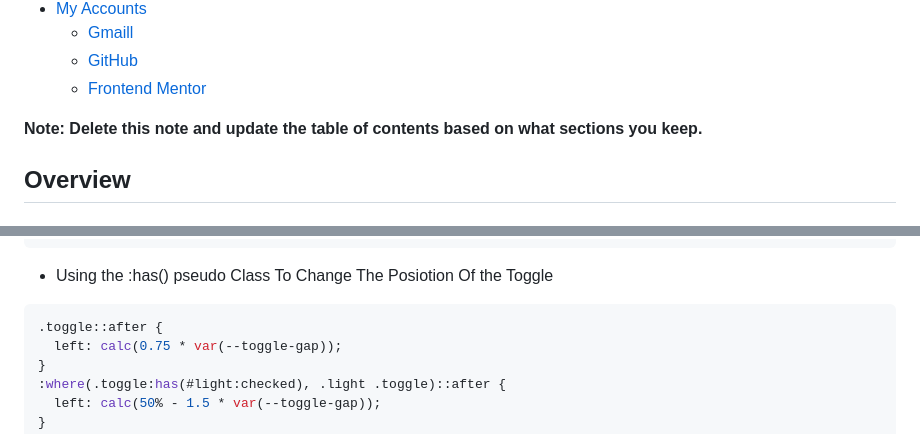
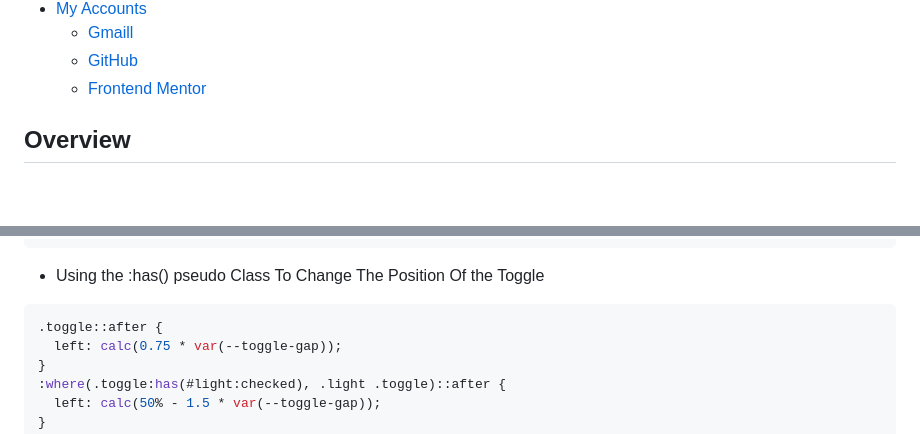
Before and after one commit to SamirAhmad5445/calculator-app-main, a Markdown page: README.md, 2 parts joined by grey strips. GitHub-like rendering; blank space fills up the shorter version.

````diff
--- a/README.md
+++ b/README.md
@@ -16,8 +16,6 @@ Welcome I am [Samir Ahmad](https://github.com/SamirAhmad5445) and this is a solu
   - [Gmaill](mailto:samirahmad5445@gmail.com)
   - [GitHub](https://github.com/SamirAhmad5445)
   - [Frontend Mentor](https://www.frontendmentor.io/profile/SamirAhmad5445)
-
-**Note: Delete this note and update the table of contents based on what sections you keep.**
 
 ## Overview
 
@@ -72,7 +70,7 @@ Here is Some Code Snippets from My Solution:
 </div>
 ```
 
-- Using the :has() pseudo Class To Change The Posiotion Of the Toggle
+- Using the :has() pseudo Class To Change The Position Of the Toggle
 
 ```css
 .toggle::after {
````
